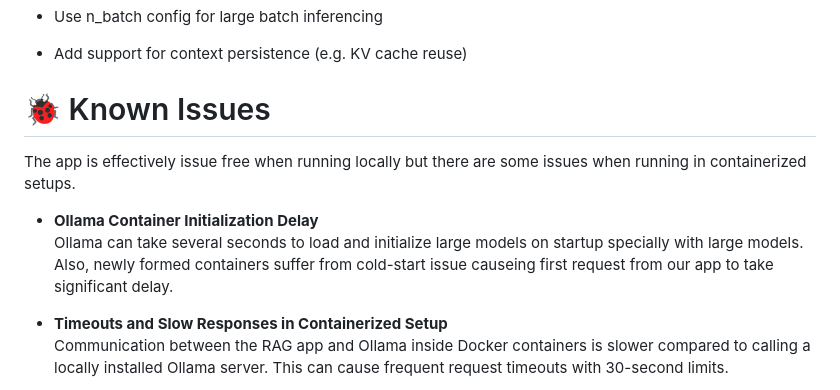
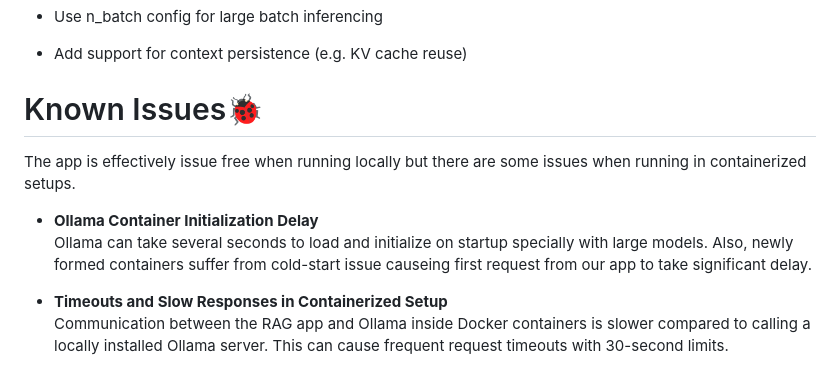
Before and after one commit to wRabbitCodes/ResearchAgent_RAG, a Markdown page: README.md, the part around the change printed below. GitHub-like rendering.

```diff
--- a/README.md
+++ b/README.md
@@ -417,11 +462,11 @@ LlamaCppClient wraps the native llama.cpp library (via llama-cpp-python) for ult
 
 - Add support for context persistence (e.g. KV cache reuse)
 
-# 🐞 Known Issues
+# Known Issues🐞
 The app is effectively issue free when running locally but there are some issues when running in containerized setups.
 
 - **Ollama Container Initialization Delay**
-  Ollama can take several seconds to load and initialize large models on startup specially with large models. Also, newly formed containers suffer from cold-start issue causeing first request from our app to take significant delay.
+  Ollama can take several seconds to load and initialize on startup specially with large models. Also, newly formed containers suffer from cold-start issue causeing first request from our app to take significant delay.
 
 - **Timeouts and Slow Responses in Containerized Setup**
   Communication between the RAG app and Ollama inside Docker containers is slower compared to calling a locally installed Ollama server. This can cause frequent request timeouts with 30-second limits.
```
Also changed, not shown: other parts of README.md (+45 -0 lines).
